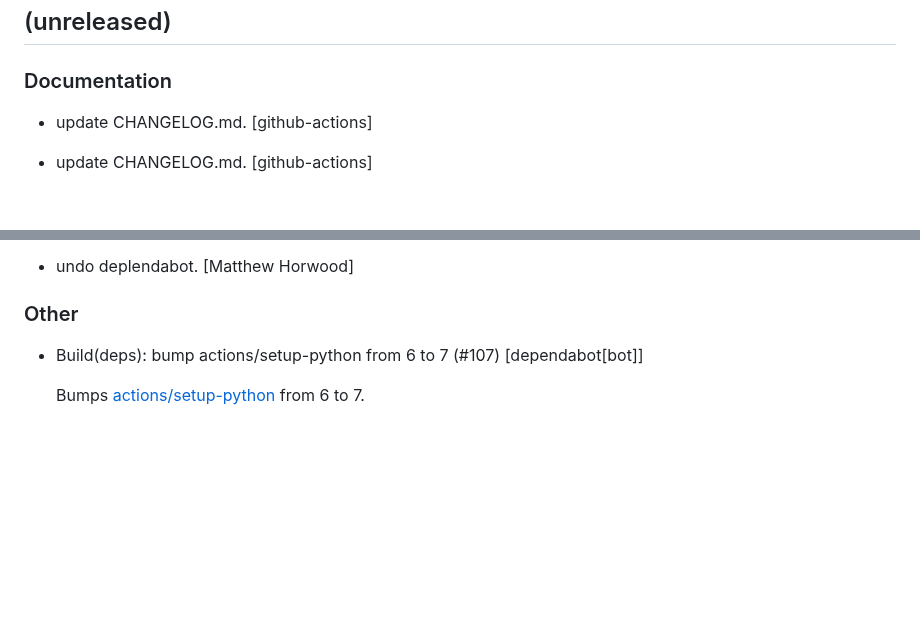
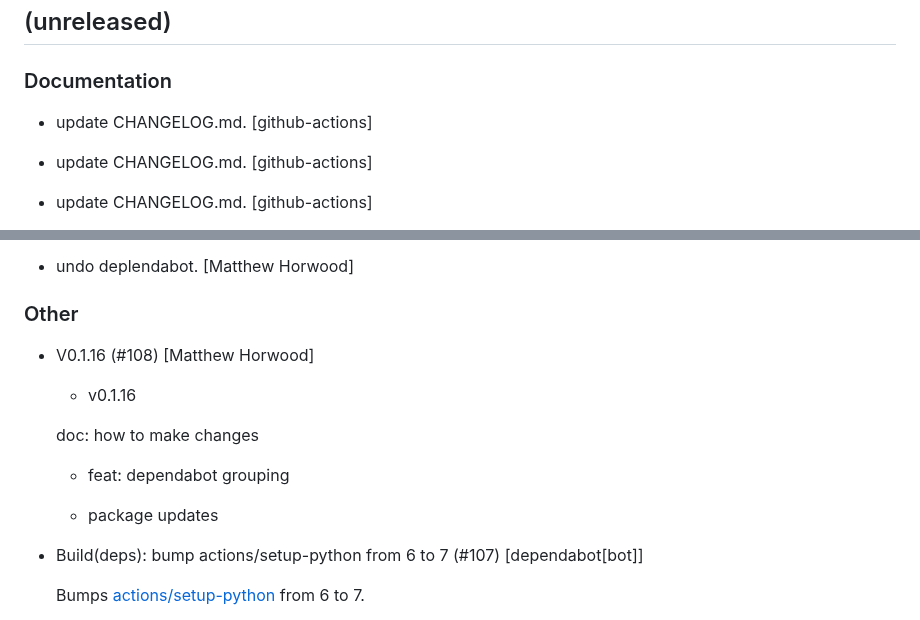
Before and after one commit to mhzawadi/foxess-mqtt, a Markdown page: CHANGELOG.md, 2 parts joined by grey strips. Rendered like a GitHub page; blank space fills up the shorter version.

Commit message:
doc: update CHANGELOG.md

```diff
--- a/CHANGELOG.md
+++ b/CHANGELOG.md
@@ -4,6 +4,8 @@
 ## (unreleased)
 
 ### Documentation
+
+*  update CHANGELOG.md. [github-actions]
 
 *  update CHANGELOG.md. [github-actions]
 
@@ -24,6 +26,16 @@
 *  undo deplendabot. [Matthew Horwood]
 
 ### Other
+
+* V0.1.16 (#108) [Matthew Horwood]
+
+  * v0.1.16
+
+  doc: how to make changes
+
+  * feat: dependabot grouping
+
+  * package updates
 
 * Build(deps): bump actions/setup-python from 6 to 7 (#107) [dependabot[bot]]
 
```
